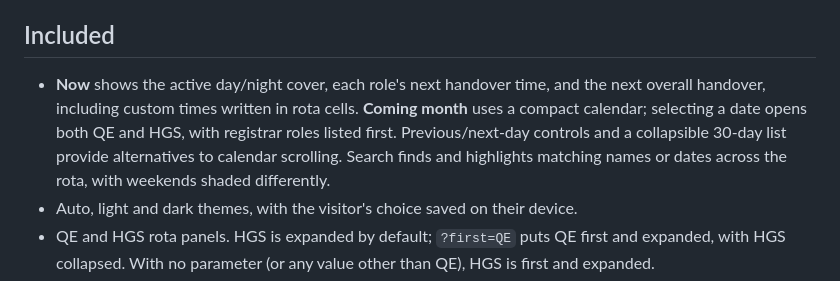
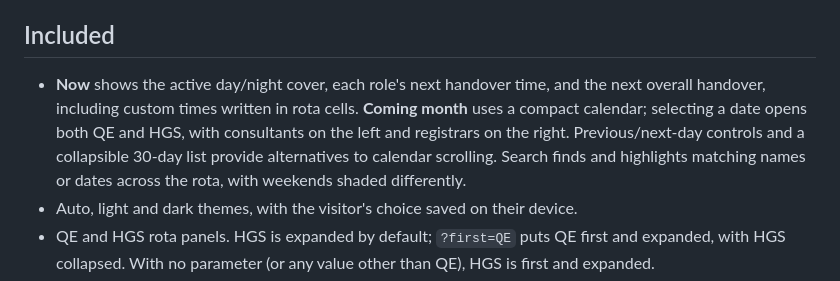
Before and after one commit to aakashent/qe_ent_rota, a Markdown page: on-call-dashboard/README.md, the part around the change. Drawn GitHub-style.

Commit message:
Align rota cover columns with the reference layout

```diff
--- a/on-call-dashboard/README.md
+++ b/on-call-dashboard/README.md
@@ -4,7 +4,7 @@ A mobile-first, static PWA for the QE and HGS on-call rotas. It is designed for
 
 ## Included
 
-- **Now** shows the active day/night cover, each role's next handover time, and the next overall handover, including custom times written in rota cells. **Coming month** uses a compact calendar; selecting a date opens both QE and HGS, with registrar roles listed first. Previous/next-day controls and a collapsible 30-day list provide alternatives to calendar scrolling. Search finds and highlights matching names or dates across the rota, with weekends shaded differently.
+- **Now** shows the active day/night cover, each role's next handover time, and the next overall handover, including custom times written in rota cells. **Coming month** uses a compact calendar; selecting a date opens both QE and HGS, with consultants on the left and registrars on the right. Previous/next-day controls and a collapsible 30-day list provide alternatives to calendar scrolling. Search finds and highlights matching names or dates across the rota, with weekends shaded differently.
 - Auto, light and dark themes, with the visitor's choice saved on their device.
 - QE and HGS rota panels. HGS is expanded by default; `?first=QE` puts QE first and expanded, with HGS collapsed. With no parameter (or any value other than QE), HGS is first and expanded.
 - Automatic column detection for a date, one consultant column or consultant day/night columns, and registrar day/night columns.
```
